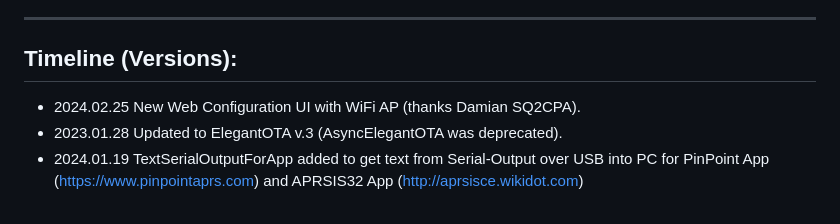
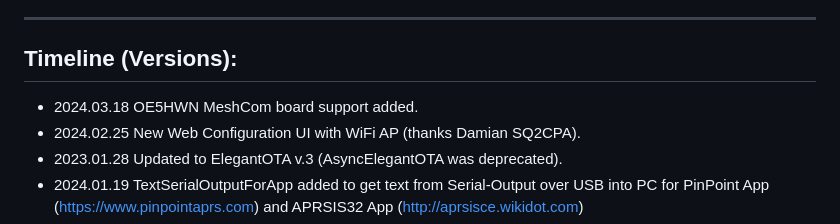
Before and after one commit to richonguzman/LoRa_APRS_iGate, a Markdown page: README.md, the part around the change. Rendered like a GitHub page.

Commit message:
OE5HWN_MeshCom readme update

```diff
--- a/README.md
+++ b/README.md
@@ -45,6 +45,7 @@ ____________________________________________________
 ____________________________________________________
 ## Timeline (Versions):
 
+- 2024.03.18 OE5HWN MeshCom board support added.
 - 2024.02.25 New Web Configuration UI with WiFi AP (thanks Damian SQ2CPA).
 - 2023.01.28 Updated to ElegantOTA v.3 (AsyncElegantOTA was deprecated).
 - 2024.01.19 TextSerialOutputForApp added to get text from Serial-Output over USB into PC for PinPoint App (https://www.pinpointaprs.com) and APRSIS32 App (http://aprsisce.wikidot.com)
```
